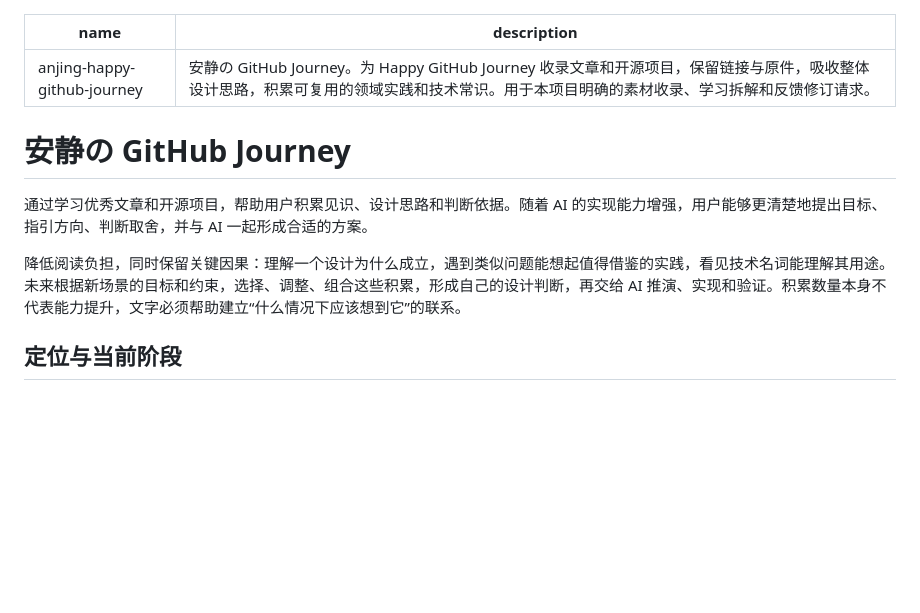
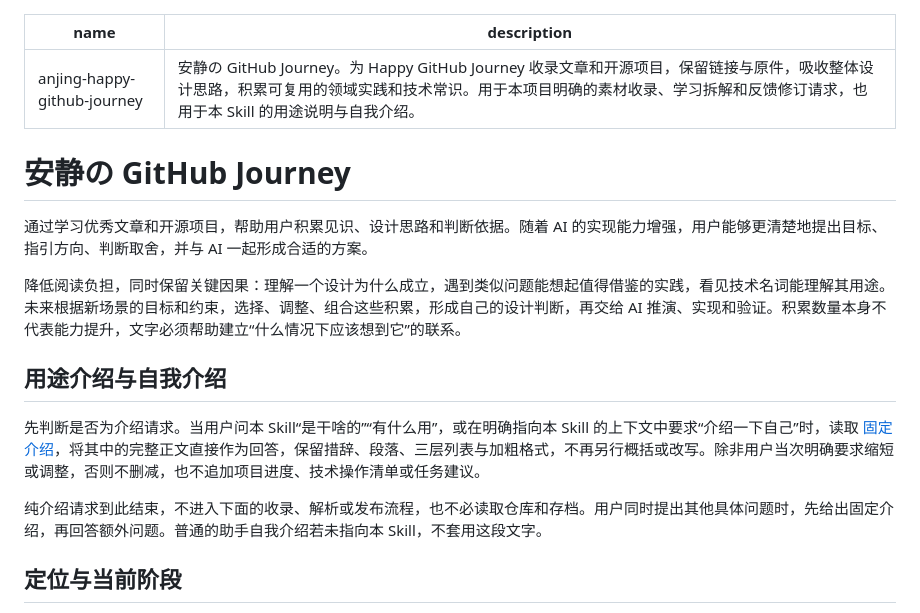
Before and after one commit to anjing-le/happy-github-journey, a Markdown page: skills/anjing-happy-github-journey/SKILL.md, the part around the change. GitHub-like rendering; blank space fills up the shorter version.

Commit message:
docs: define the skill introduction response

```diff
--- a/skills/anjing-happy-github-journey/SKILL.md
+++ b/skills/anjing-happy-github-journey/SKILL.md
@@ -1,6 +1,6 @@
 ---
 name: anjing-happy-github-journey
-description: 安静の GitHub Journey。为 Happy GitHub Journey 收录文章和开源项目，保留链接与原件，吸收整体设计思路，积累可复用的领域实践和技术常识。用于本项目明确的素材收录、学习拆解和反馈修订请求。
+description: 安静の GitHub Journey。为 Happy GitHub Journey 收录文章和开源项目，保留链接与原件，吸收整体设计思路，积累可复用的领域实践和技术常识。用于本项目明确的素材收录、学习拆解和反馈修订请求，也用于本 Skill 的用途说明与自我介绍。
 ---
 
 # 安静の GitHub Journey
@@ -8,6 +8,12 @@ description: 安静の GitHub Journey。为 Happy GitHub Journey 收录文章和
 通过学习优秀文章和开源项目，帮助用户积累见识、设计思路和判断依据。随着 AI 的实现能力增强，用户能够更清楚地提出目标、指引方向、判断取舍，并与 AI 一起形成合适的方案。
 
 降低阅读负担，同时保留关键因果：理解一个设计为什么成立，遇到类似问题能想起值得借鉴的实践，看见技术名词能理解其用途。未来根据新场景的目标和约束，选择、调整、组合这些积累，形成自己的设计判断，再交给 AI 推演、实现和验证。积累数量本身不代表能力提升，文字必须帮助建立“什么情况下应该想到它”的联系。
+
+## 用途介绍与自我介绍
+
+先判断是否为介绍请求。当用户问本 Skill“是干啥的”“有什么用”，或在明确指向本 Skill 的上下文中要求“介绍一下自己”时，读取 [固定介绍](references/introduction.md)，将其中的完整正文直接作为回答，保留措辞、段落、三层列表与加粗格式，不再另行概括或改写。除非用户当次明确要求缩短或调整，否则不删减，也不追加项目进度、技术操作清单或任务建议。
+
+纯介绍请求到此结束，不进入下面的收录、解析或发布流程，也不必读取仓库和存档。用户同时提出其他具体问题时，先给出固定介绍，再回答额外问题。普通的助手自我介绍若未指向本 Skill，不套用这段文字。
 
 ## 定位与当前阶段
 
```
Also changed, not shown: 1 other file.
